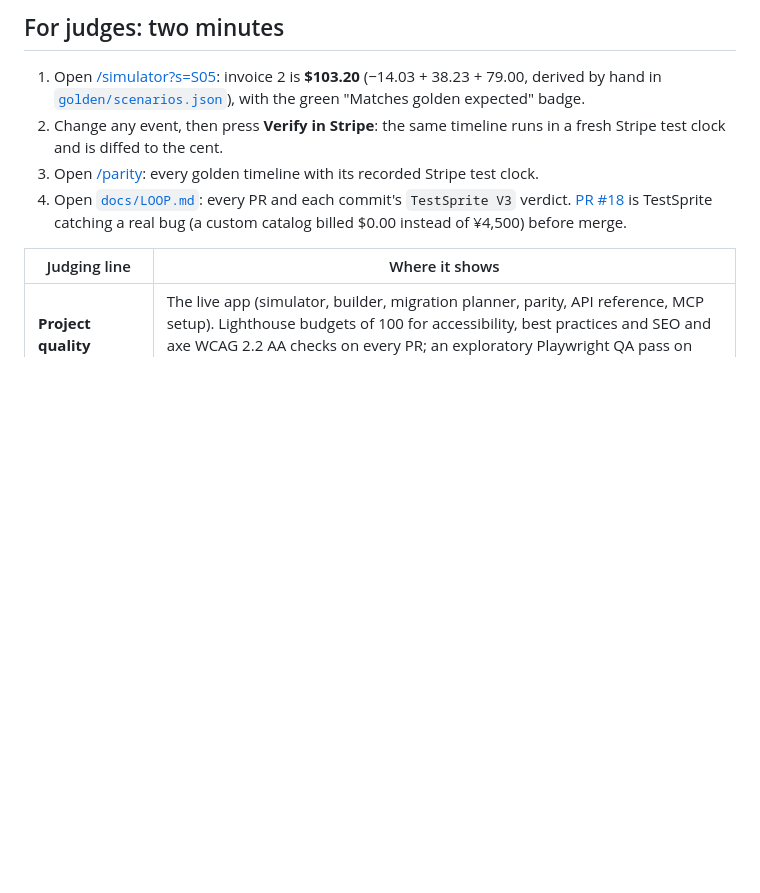
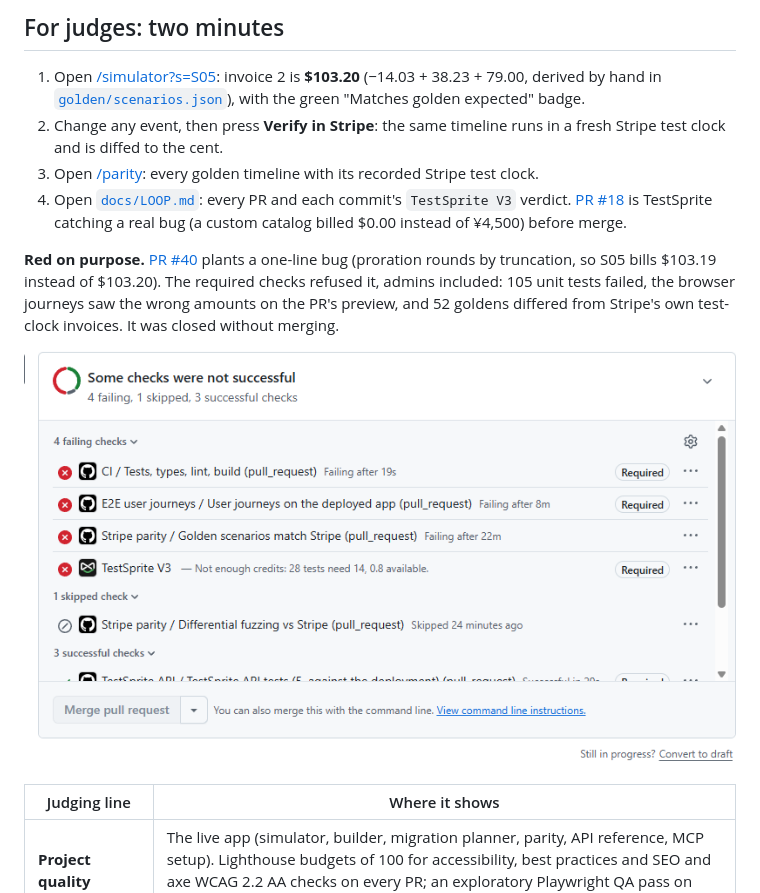
Before and after one commit to PugarHuda/tera, a Markdown page: README.md, the part around the change. Drawn GitHub-style; pictures changed too: docs/screens/pr40-merge-blocked.png (added); blank space fills up the shorter version.

Commit message:
docs: red on purpose, PR #40's planted bug and the merge box that refused it
Co-Authored-By: Claude Opus 5.5 (1M context) <noreply@anthropic.com>

```diff
--- a/README.md
+++ b/README.md
@@ -25,6 +25,10 @@
 2. Change any event, then press **Verify in Stripe**: the same timeline runs in a fresh Stripe test clock and is diffed to the cent.
 3. Open [/parity](https://tera-orpin-three.vercel.app/parity): every golden timeline with its recorded Stripe test clock.
 4. Open [`docs/LOOP.md`](docs/LOOP.md): every PR and each commit's `TestSprite V3` verdict. [PR #18](https://github.com/PugarHuda/tera/pull/18) is TestSprite catching a real bug (a custom catalog billed $0.00 instead of ¥4,500) before merge.
+
+**Red on purpose.** [PR #40](https://github.com/PugarHuda/tera/pull/40) plants a one-line bug (proration rounds by truncation, so S05 bills $103.19 instead of $103.20). The required checks refused it, admins included: 105 unit tests failed, the browser journeys saw the wrong amounts on the PR's preview, and 52 goldens differed from Stripe's own test-clock invoices. It was closed without merging.
+
+![PR #40's merge box: required checks failing, merging blocked](docs/screens/pr40-merge-blocked.png)
 
 | Judging line | Where it shows |
 |---|---|
```
Also changed, not shown: docs/LOOP.md (+5 -2 lines).
